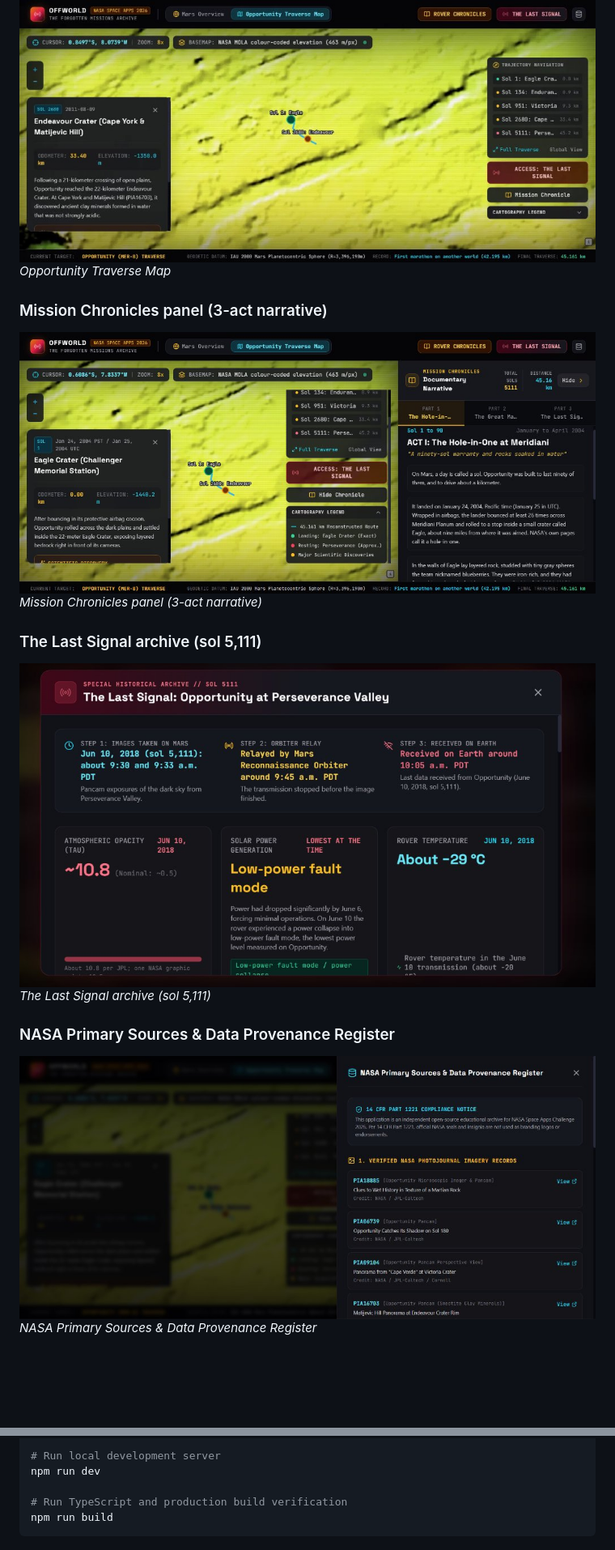
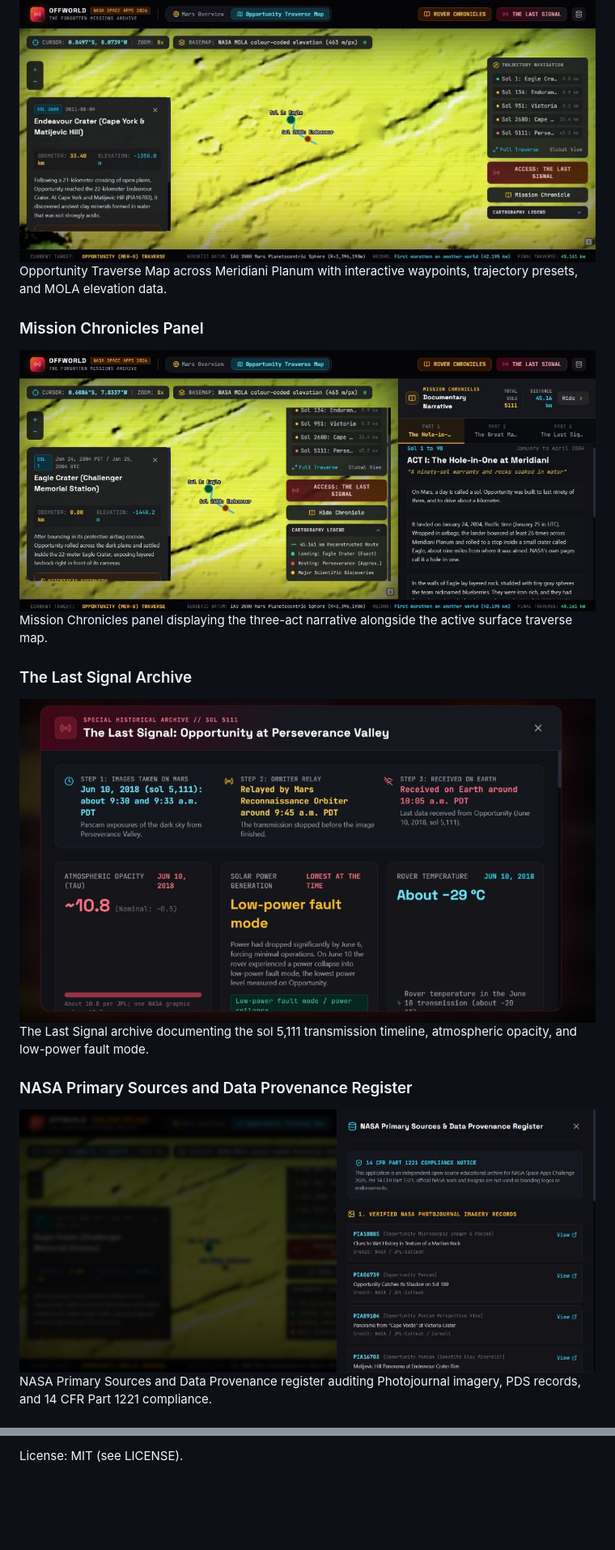
Before and after one commit to Charmy996/OFFWORLD-The-Forgotten-Missions-Archive, a Markdown page: README.md, 2 parts joined by grey strips. Shown at 81% size. Rendered like a GitHub page; pictures changed too: docs/screenshots/01-traverse-map.png, docs/screenshots/02-rover-chronicles-acts.png, docs/screenshots/03-the-last-signal.png; blank space fills up the shorter version.

Commit message:
Rewrite README with screenshots and accurate features

````diff
--- a/README.md
+++ b/README.md
@@ -10,17 +16,17 @@ OFFWORLD is an interactive planetary exploration chronicle dedicated to humanity
 
 ### Opportunity Traverse Map
 ![Opportunity Traverse Map](docs/screenshots/01-traverse-map.png)
-*Opportunity Traverse Map*
+Opportunity Traverse Map across Meridiani Planum with interactive waypoints, trajectory presets, and MOLA elevation data.
 
-### Mission Chronicles panel (3-act narrative)
-![Mission Chronicles panel (3-act narrative)](docs/screenshots/02-rover-chronicles-acts.png)
-*Mission Chronicles panel (3-act narrative)*
+### Mission Chronicles Panel
+![Mission Chronicles Panel](docs/screenshots/02-rover-chronicles-acts.png)
+Mission Chronicles panel displaying the three-act narrative alongside the active surface traverse map.
 
-### The Last Signal archive (sol 5,111)
-![The Last Signal archive (sol 5,111)](docs/screenshots/03-the-last-signal.png)
-*The Last Signal archive (sol 5,111)*
+### The Last Signal Archive
+![The Last Signal Archive](docs/screenshots/03-the-last-signal.png)
+The Last Signal archive documenting the sol 5,111 transmission timeline, atmospheric opacity, and low-power fault mode.
 
-### NASA Primary Sources & Data Provenance Register
-![NASA Primary Sources & Data Provenance Register](docs/screenshots/04-sources-provenance.png)
-*NASA Primary Sources & Data Provenance Register*
+### NASA Primary Sources and Data Provenance Register
+![NASA Primary Sources and Data Provenance Register](docs/screenshots/04-sources-provenance.png)
+NASA Primary Sources and Data Provenance register auditing Photojournal imagery, PDS records, and 14 CFR Part 1221 compliance.
 
@@ -110,7 +120,2 @@ npm install
 
-# Run local development server
-npm run dev
-
-# Run TypeScript and production build verification
-npm run build
-```
+License: MIT (see LICENSE).
````
Also changed, not shown: other parts of README.md (+78 -68 lines), docs/screenshots/05-rover-chronicles-modal.png, docs/screenshots/06-mars-overview.png.
